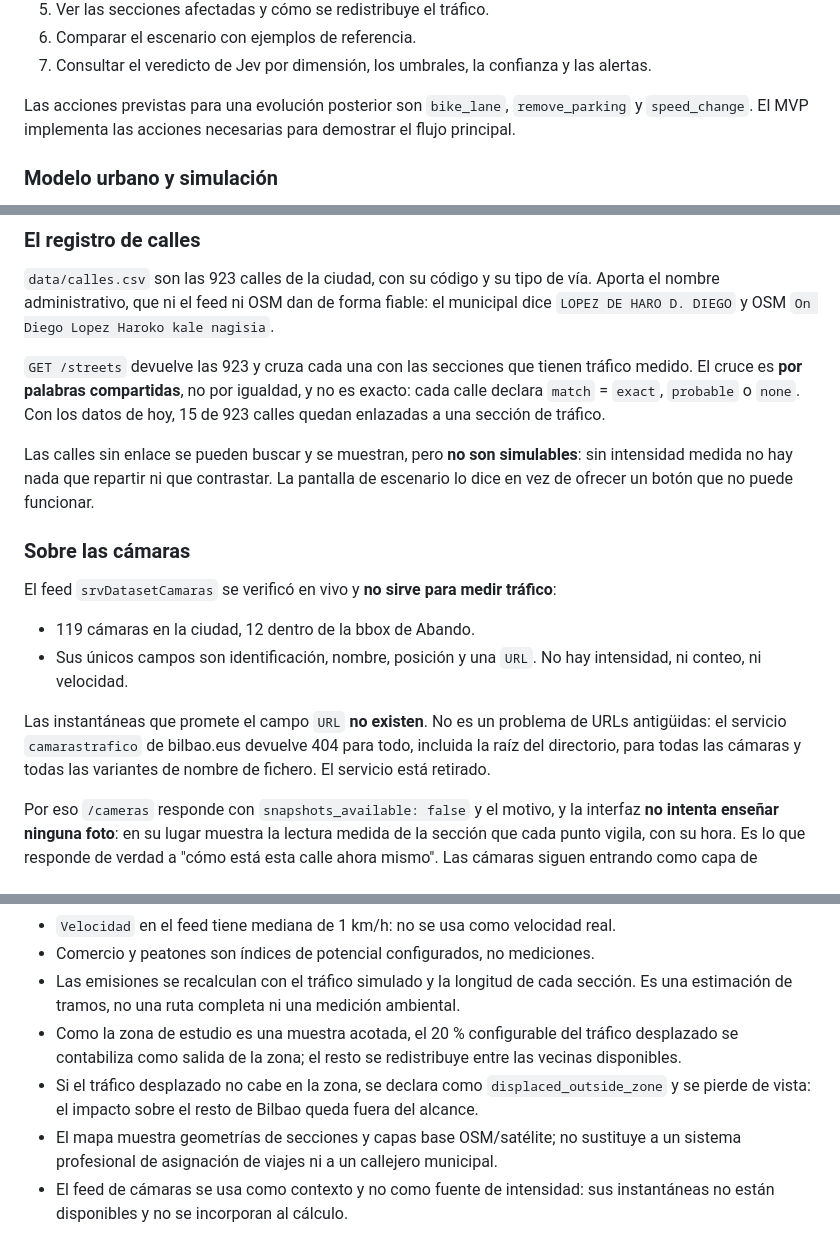
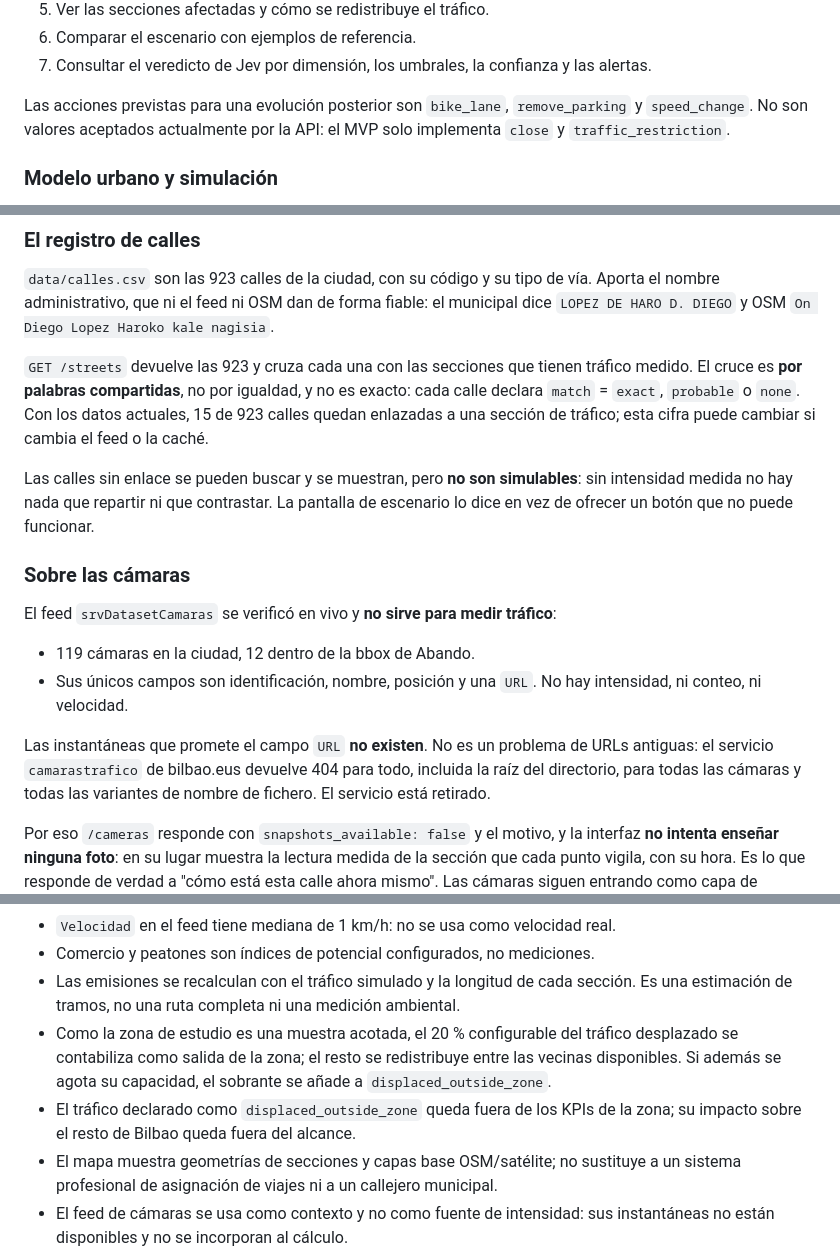
Before and after one commit to AdriianFdz/BilboAukera, a Markdown page: README.md, 3 parts joined by grey strips. Drawn GitHub-style.

Commit message:
Actualiza la sección de datos en el README para reflejar cambios en las fuentes de datos y aclara las acciones disponibles en la API.

```diff
--- a/README.md
+++ b/README.md
@@ -63,8 +62,8 @@ El usuario puede:
    las alertas.
 
 Las acciones previstas para una evolución posterior son `bike_lane`,
-`remove_parking` y `speed_change`. El MVP implementa las acciones necesarias
-para demostrar el flujo principal.
+`remove_parking` y `speed_change`. No son valores aceptados actualmente por la
+API: el MVP solo implementa `close` y `traffic_restriction`.
 
 ### Modelo urbano y simulación
 
@@ -183,7 +183,8 @@ nagisia`.
 `GET /streets` devuelve las 923 y cruza cada una con las secciones que tienen
 tráfico medido. El cruce es **por palabras compartidas**, no por igualdad, y no
 es exacto: cada calle declara `match` = `exact`, `probable` o `none`. Con los
-datos de hoy, 15 de 923 calles quedan enlazadas a una sección de tráfico.
+datos actuales, 15 de 923 calles quedan enlazadas a una sección de tráfico;
+esta cifra puede cambiar si cambia el feed o la caché.
 
 Las calles sin enlace se pueden buscar y se muestran, pero **no son simulables**:
 sin intensidad medida no hay nada que repartir ni que contrastar. La pantalla de
@@ -198,7 +199,7 @@ El feed `srvDatasetCamaras` se verificó en vivo y **no sirve para medir tráfic
   intensidad, ni conteo, ni velocidad.
 
 Las instantáneas que promete el campo `URL` **no existen**. No es un problema de
-URLs antigüidas: el servicio `camarastrafico` de bilbao.eus devuelve 404 para
+URLs antiguas: el servicio `camarastrafico` de bilbao.eus devuelve 404 para
 todo, incluida la raíz del directorio, para todas las cámaras y todas las
 variantes de nombre de fichero. El servicio está retirado.
 
@@ -275,8 +276,10 @@ taskkill /PID <pid> /T /F
 - Las emisiones se recalculan con el tráfico simulado y la longitud de cada sección. Es una estimación de tramos, no una ruta completa ni una medición ambiental.
 - Como la zona de estudio es una muestra acotada, el 20 % configurable del
   tráfico desplazado se contabiliza como salida de la zona; el resto se
-  redistribuye entre las vecinas disponibles.
-- Si el tráfico desplazado no cabe en la zona, se declara como `displaced_outside_zone` y se pierde de vista: el impacto sobre el resto de Bilbao queda fuera del alcance.
+  redistribuye entre las vecinas disponibles. Si además se agota su capacidad,
+  el sobrante se añade a `displaced_outside_zone`.
+- El tráfico declarado como `displaced_outside_zone` queda fuera de los KPIs de
+  la zona; su impacto sobre el resto de Bilbao queda fuera del alcance.
 - El mapa muestra geometrías de secciones y capas base OSM/satélite; no sustituye a
   un sistema profesional de asignación de viajes ni a un callejero municipal.
 - El feed de cámaras se usa como contexto y no como fuente de intensidad: sus
```
Also changed, not shown: other parts of README.md (+6 -6 lines).
